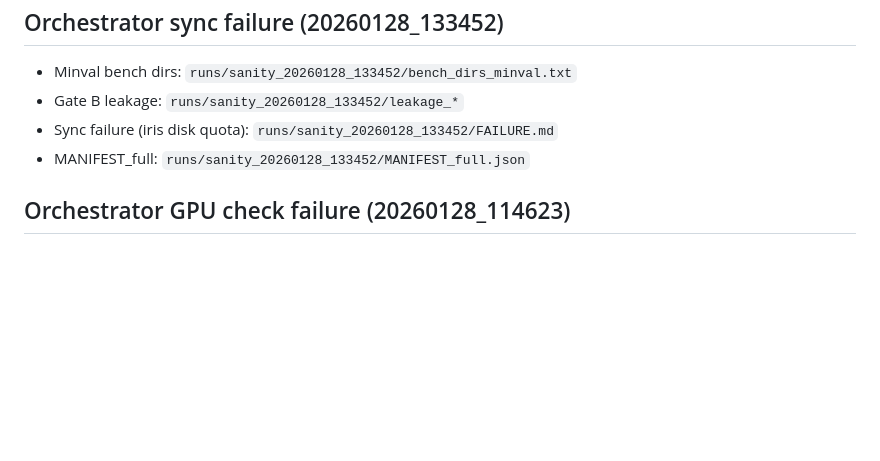
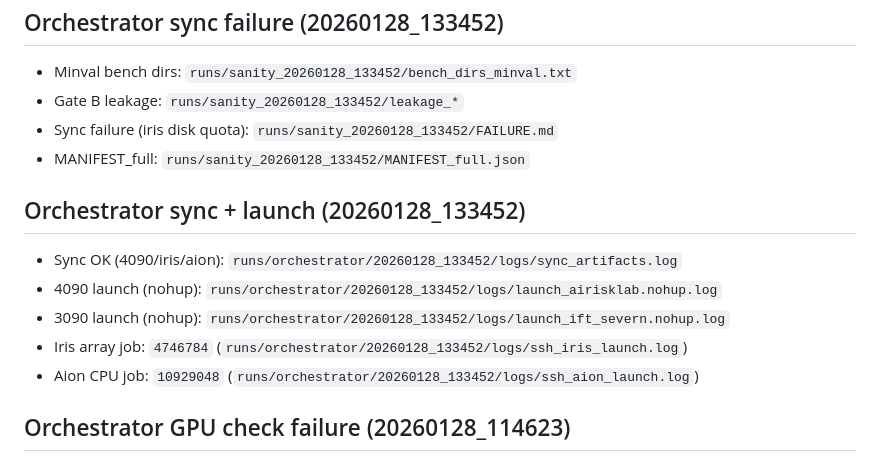
Before and after one commit to MaxwellNi/AutoFit, a Markdown page: RUNBOOK.md, the part around the change. Drawn GitHub-style; blank space fills up the shorter version.

Commit message:
audit: launch submission stamp=20260128_133452

```diff
--- a/RUNBOOK.md
+++ b/RUNBOOK.md
@@ -128,6 +128,14 @@ Outcome:
 - Sync failure (iris disk quota): `runs/sanity_20260128_133452/FAILURE.md`
 - MANIFEST_full: `runs/sanity_20260128_133452/MANIFEST_full.json`
 
+## Orchestrator sync + launch (20260128_133452)
+
+- Sync OK (4090/iris/aion): `runs/orchestrator/20260128_133452/logs/sync_artifacts.log`
+- 4090 launch (nohup): `runs/orchestrator/20260128_133452/logs/launch_airisklab.nohup.log`
+- 3090 launch (nohup): `runs/orchestrator/20260128_133452/logs/launch_ift_severn.nohup.log`
+- Iris array job: `4746784` (`runs/orchestrator/20260128_133452/logs/ssh_iris_launch.log`)
+- Aion CPU job: `10929048` (`runs/orchestrator/20260128_133452/logs/ssh_aion_launch.log`)
+
 ## Orchestrator GPU check failure (20260128_114623)
 
 - 3090 GPU check: `runs/sanity_20260128_114623/logs/gpu_check_3090.log`
```
